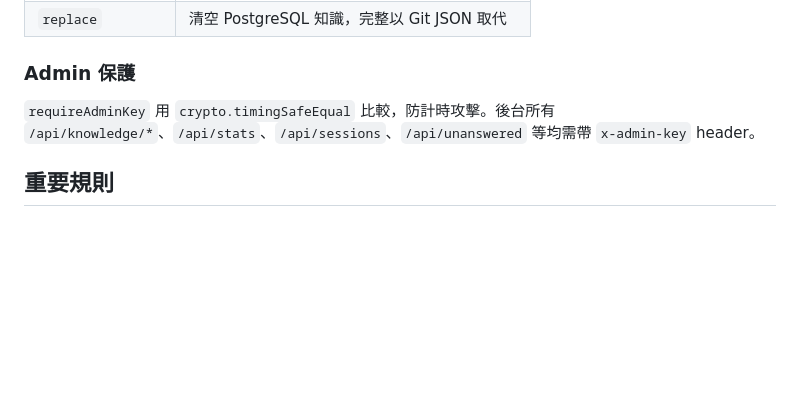
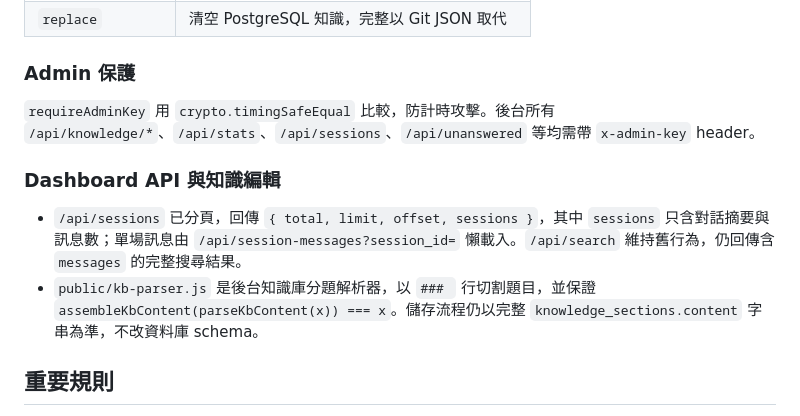
Before and after one commit to jameswu504-hash/ecoco-customer-servic, a Markdown page: CLAUDE.md, the part around the change. GitHub-like rendering; blank space fills up the shorter version.

Commit message:
docs(dashboard): document handoff ux changes

```diff
--- a/CLAUDE.md
+++ b/CLAUDE.md
@@ -83,6 +83,11 @@ KNOWLEDGE_AUTO_SYNC=disable       # 日常維護只用後台 PostgreSQL；大改
 
 `requireAdminKey` 用 `crypto.timingSafeEqual` 比較，防計時攻擊。後台所有 `/api/knowledge/*`、`/api/stats`、`/api/sessions`、`/api/unanswered` 等均需帶 `x-admin-key` header。
 
+### Dashboard API 與知識編輯
+
+- `/api/sessions` 已分頁，回傳 `{ total, limit, offset, sessions }`，其中 `sessions` 只含對話摘要與訊息數；單場訊息由 `/api/session-messages?session_id=` 懶載入。`/api/search` 維持舊行為，仍回傳含 `messages` 的完整搜尋結果。
+- `public/kb-parser.js` 是後台知識庫分題解析器，以 `### ` 行切割題目，並保證 `assembleKbContent(parseKbContent(x)) === x`。儲存流程仍以完整 `knowledge_sections.content` 字串為準，不改資料庫 schema。
+
 ## 重要規則
 
 **修改前先說明：** 任何影響 AI 回覆行為、資料同步邏輯、部署設定或 Git 歷史的變更，必須先向使用者解釋，再執行。
```
Also changed, not shown: docs/MAINTENANCE_GUIDE.md (+11 -0 lines).
